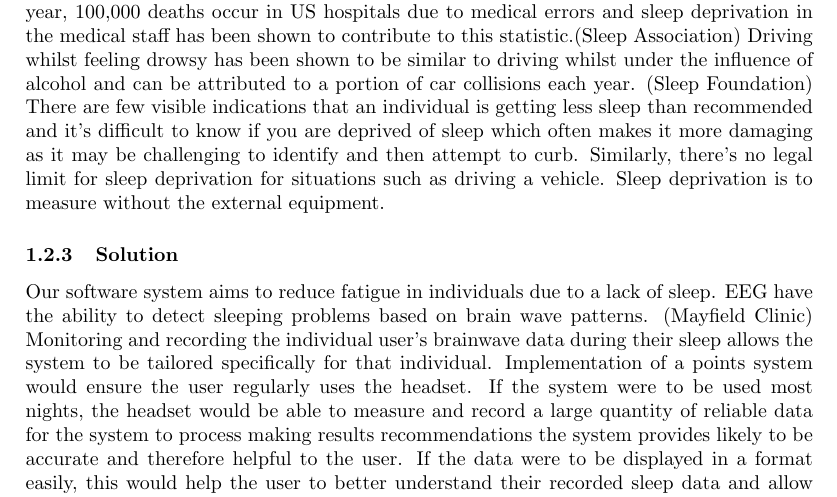
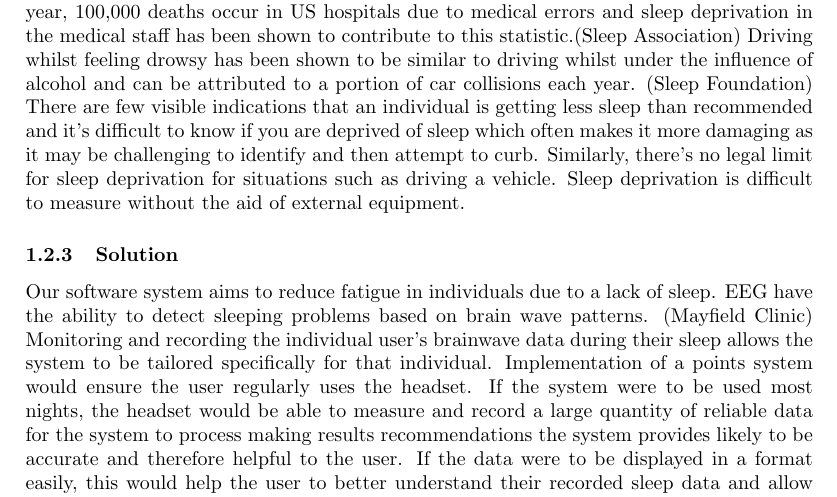
Before and after one commit to AethanFoot-University/Sleegp, a LaTeX paper (report/report.tex, which reads report/tex/introduction.tex): part of page 4 of 5, cut so that both start at the same text. Compiled offline with pdfLaTeX.

Commit message:
Correct-sentence

```diff
--- a/report/tex/introduction.tex
+++ b/report/tex/introduction.tex
@@ -75,7 +75,7 @@ portion of car collisions each year. (Sleep Foundation) There are few visible in
 is getting less sleep than recommended and it’s difficult to know if you are deprived of sleep
 which often makes it more damaging as it may be challenging to identify and then attempt to curb.
 Similarly, there’s no legal limit for sleep deprivation for situations such as driving a vehicle.
-Sleep deprivation is to measure without the external equipment.
+Sleep deprivation is difficult to measure without the aid of external equipment.
 
 \subsubsection{Solution}
 
```
